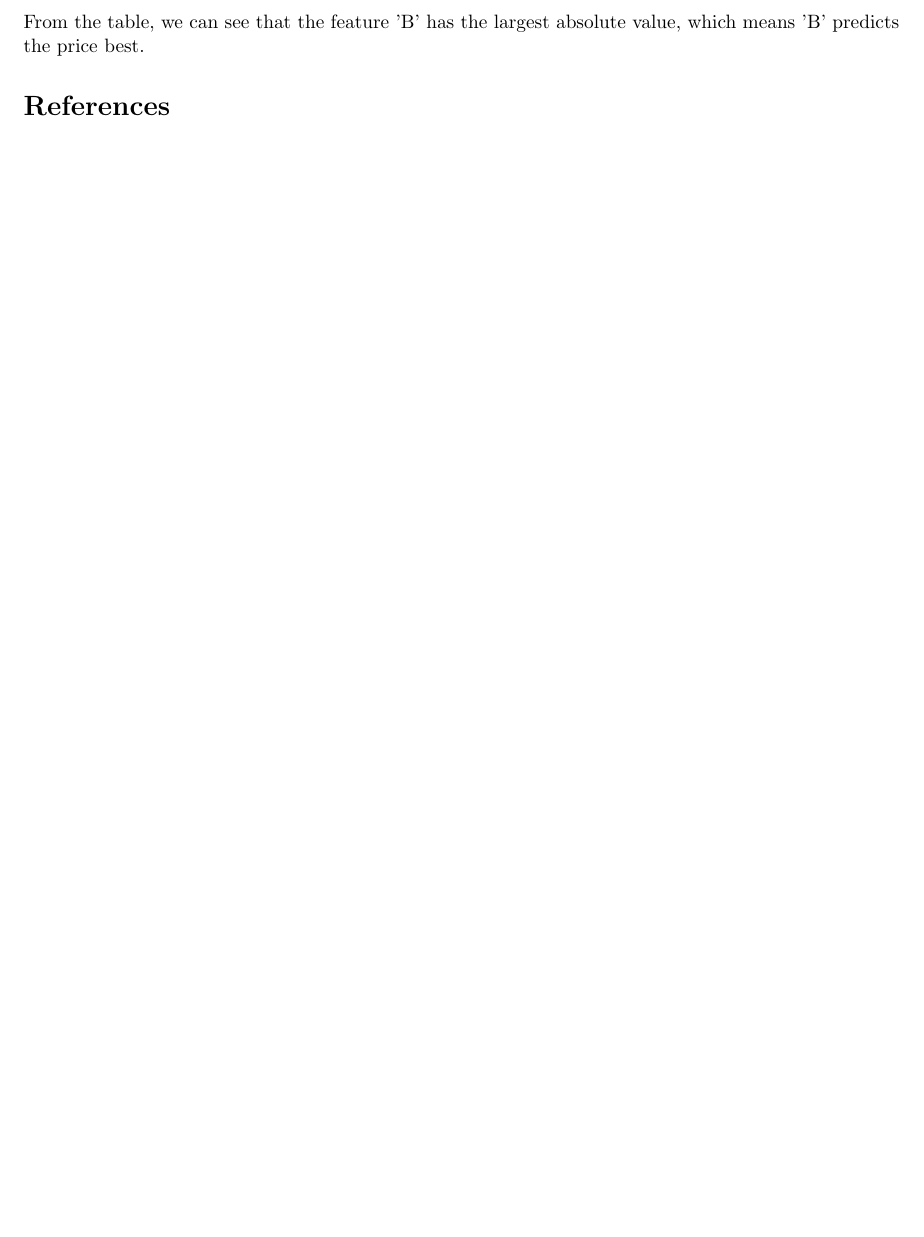
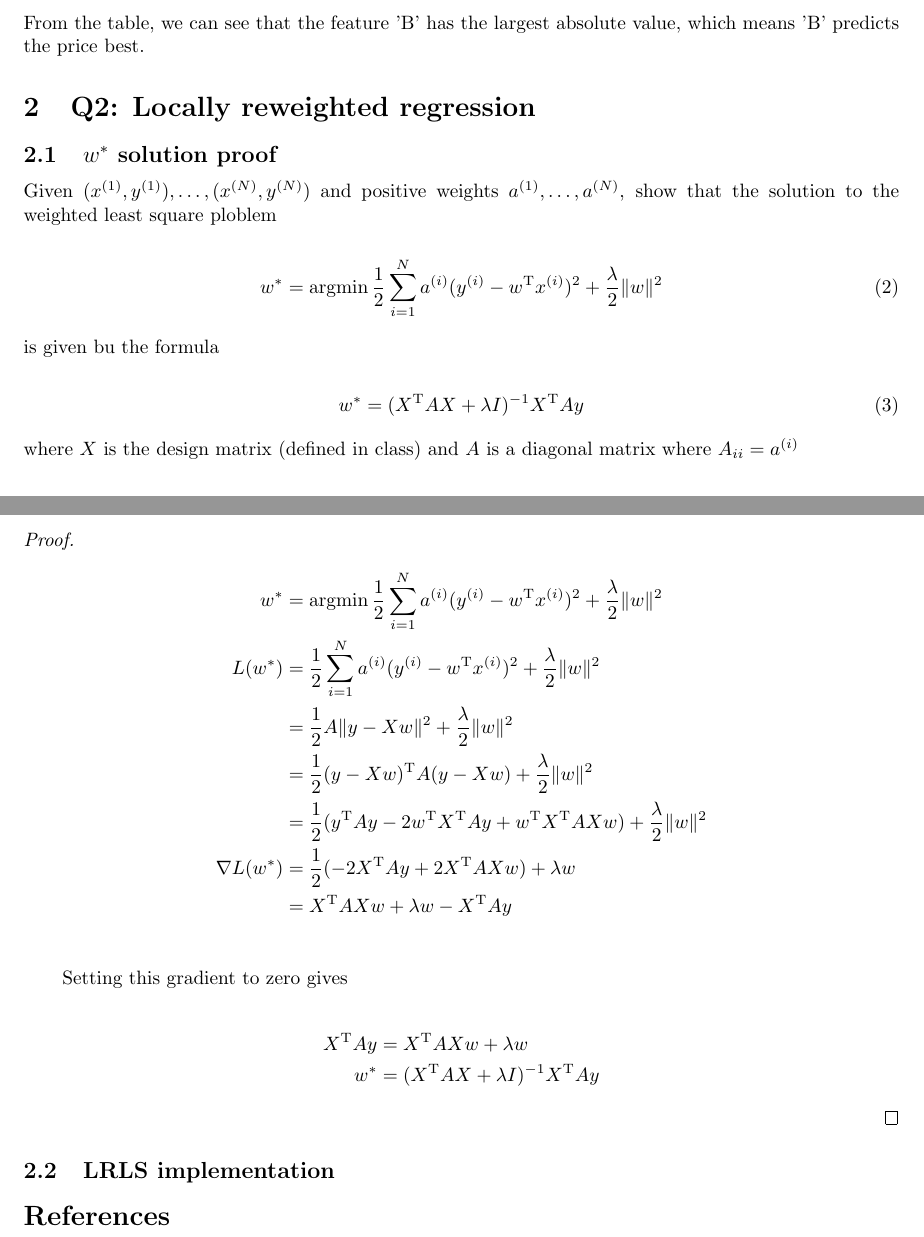
Before and after one commit to TianbaoLi/CSC411-2515H, a LaTeX document (A1/report/report.tex): part of page 3 of 3 before the commit and two parts of pages 3 and 4 of 4 after it, the two joined at a grey line, cut so that both start at the same text, the shorter picture padded with empty space. Compiled offline with pdfLaTeX.

Commit message:
LRLS proof

```diff
--- a/A1/report/report.tex
+++ b/A1/report/report.tex
@@ -5,7 +5,9 @@
 \usepackage{tikz} % Package for drawing
 \usepackage{amsmath}
 \usepackage{hyperref}
- \usepackage{listings} % iPackage for code
+\usepackage{listings} % iPackage for code
+\usepackage{amsthm}
+\usepackage{amsmath}
 
 \title{CSC411 Fall 2017\\Assignment 1 Report}
 \author{Tianbao Li}
@@ -176,6 +178,43 @@ To choose the most significan feature, weight of teh featuers are a good metrics
 
 From the table, we can see that the feature 'B' has the largest absolute value, which means 'B' predicts the price best.
 
+\section{Q2: Locally reweighted regression}
+
+\subsection{$w^*$ solution proof}
+
+Given $(x^{(1)}, y^{(1)}), \dots, (x^{(N)}, y^{(N)})$ and positive weights $a^{(1)}, \dots, a^{(N)}$, show that the solution to the weighted least square ploblem
+
+\begin{equation}
+w^*=\operatorname{argmin}\frac{1}{2}\sum_{i=1}^Na^{(i)}(y^{(i)}-w^\mathrm{T}x^{(i)})^2+\frac{\lambda}{2}\|w\|^2
+\end{equation}
+
+is given bu the formula
+
+\begin{equation}
+w^*=(X^\mathrm{T}AX+\lambda I)^{-1}X^\mathrm{T}Ay
+\end{equation}
+
+where $X$ is the design matrix (defined in class) and $A$ is a diagonal matrix where $A_{ii}=a^{(i)}$
+
+\begin{proof}
+    \begin{align*}
+        w^*&=\operatorname{argmin}\frac{1}{2}\sum_{i=1}^Na^{(i)}(y^{(i)}-w^\mathrm{T}x^{(i)})^2+\frac{\lambda}{2}\|w\|^2\\
+        L(w^*)&=\frac{1}{2}\sum_{i=1}^Na^{(i)}(y^{(i)}-w^\mathrm{T}x^{(i)})^2+\frac{\lambda}{2}\|w\|^2\\
+        &=\frac{1}{2}A\|y-Xw\|^2+\frac{\lambda}{2}\|w\|^2\\
+        &=\frac{1}{2}(y-Xw)^\mathrm{T}A(y-Xw)+\frac{\lambda}{2}\|w\|^2\\
+        &=\frac{1}{2}(y^\mathrm{T}Ay-2w^\mathrm{T}X^\mathrm{T}Ay+w^\mathrm{T}X^\mathrm{T}AXw)+\frac{\lambda}{2}\|w\|^2\\
+        \nabla L(w^*)&=\frac{1}{2}(-2X^\mathrm{T}Ay+2X^\mathrm{T}AXw)+\lambda w\\
+        &=X^\mathrm{T}AXw+\lambda w-X^\mathrm{T}Ay\\
+    \end{align*}
+    \qquad Setting this gradient to zero gives\\
+    \begin{align*}
+        X^\mathrm{T}Ay&=X^\mathrm{T}AXw+\lambda w\\
+        w^*&=(X^\mathrm{T}AX+\lambda I)^{-1}X^\mathrm{T}Ay
+    \end{align*}
+\end{proof}
+
+\subsection{LRLS implementation}
+
 
 \bibliographystyle{plain}
 \bibliography{bibliography.bib}
```
Also changed, not shown: A1/report/report.pdf, 6 other files.
